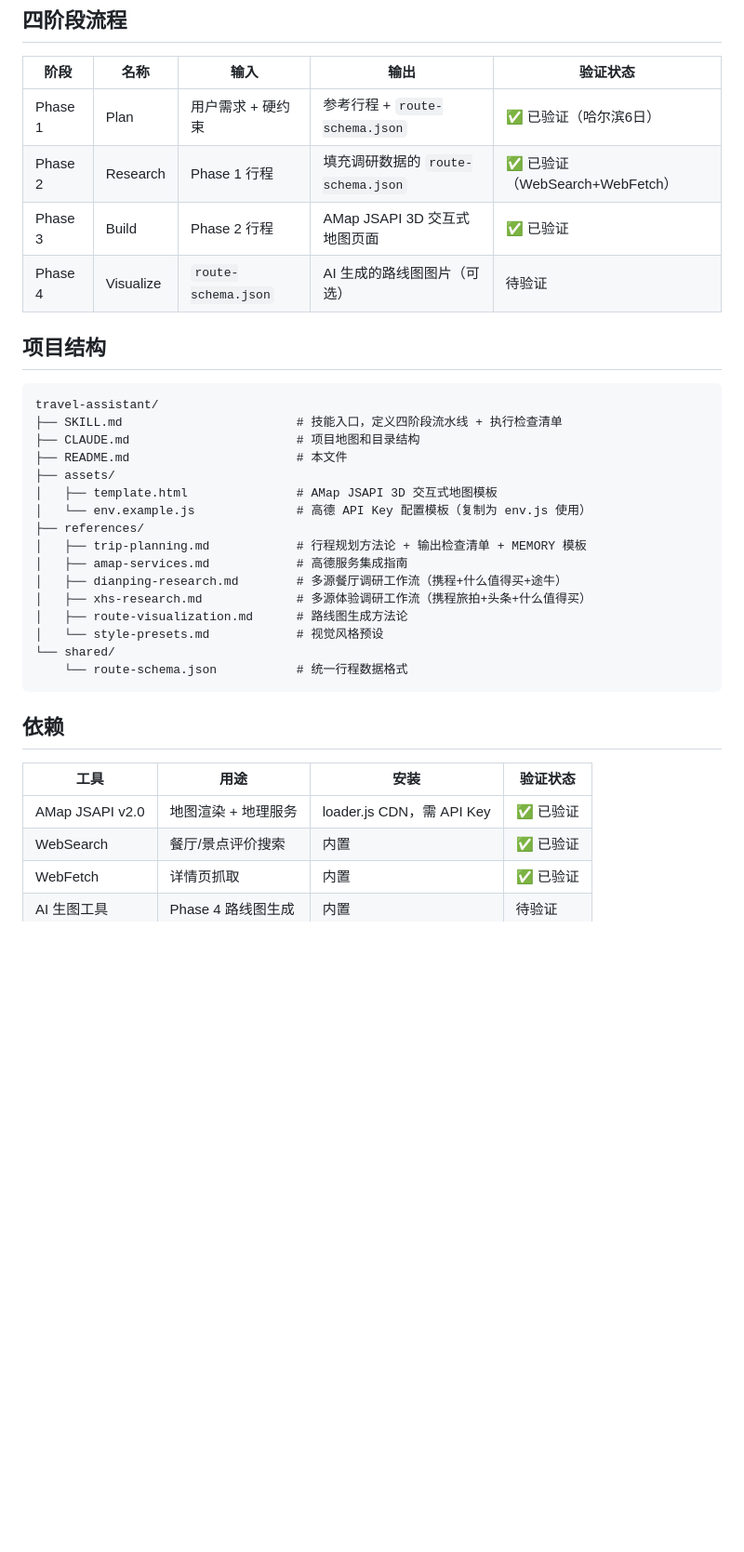
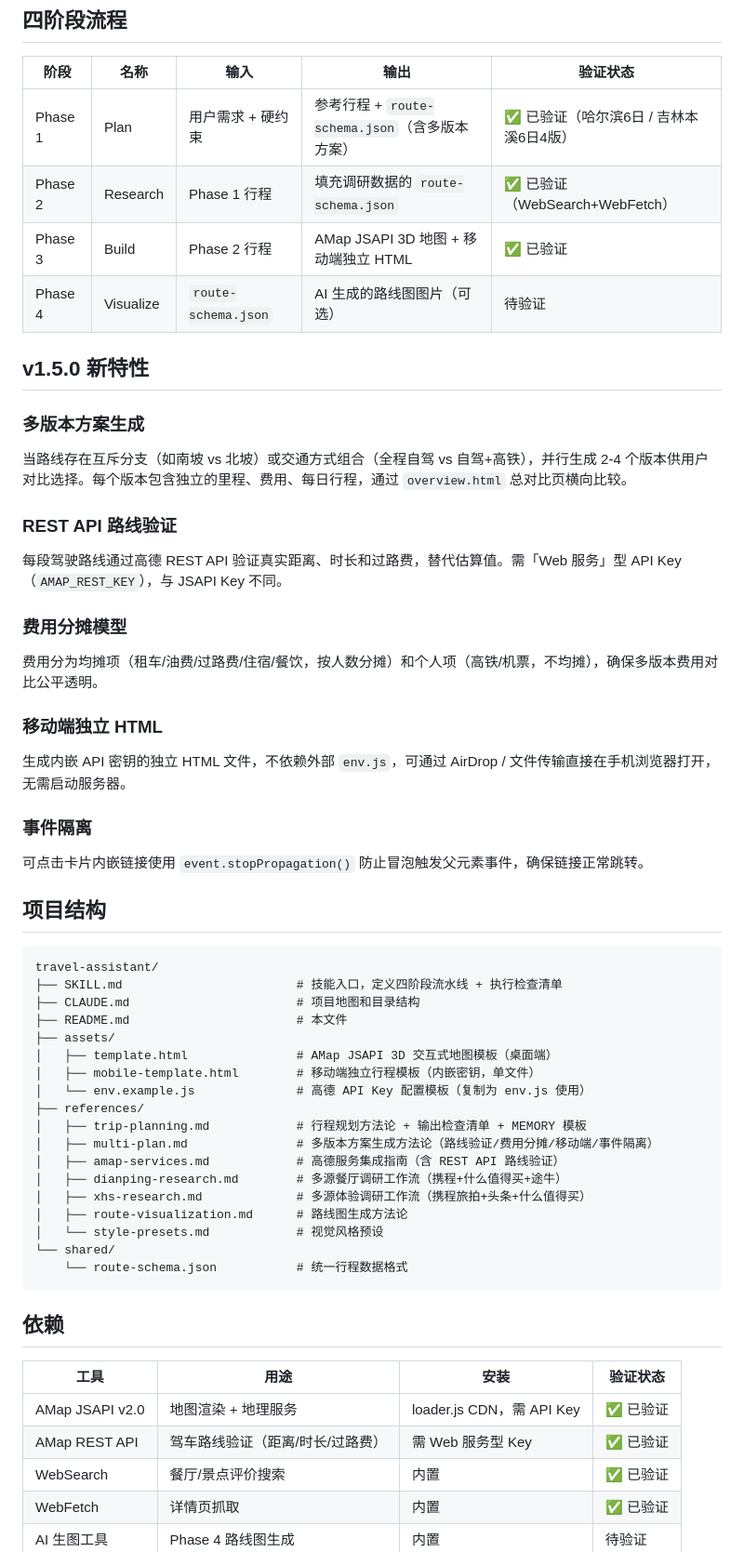
Before and after one commit to legend1607/travelassisstant, a Markdown page: README.md, the part around one of its changes. Shown at 93% size. GitHub-like rendering; blank space fills up the shorter version.

Commit message:
v1.5.0: 更新 README.md + 新增 references/multi-plan.md

```diff
--- a/README.md
+++ b/README.md
@@ -8,10 +8,27 @@
 
 | 阶段 | 名称 | 输入 | 输出 | 验证状态 |
 |------|------|------|------|----------|
-| Phase 1 | Plan | 用户需求 + 硬约束 | 参考行程 + `route-schema.json` | ✅ 已验证（哈尔滨6日） |
+| Phase 1 | Plan | 用户需求 + 硬约束 | 参考行程 + `route-schema.json`（含多版本方案） | ✅ 已验证（哈尔滨6日 / 吉林本溪6日4版） |
 | Phase 2 | Research | Phase 1 行程 | 填充调研数据的 `route-schema.json` | ✅ 已验证（WebSearch+WebFetch） |
-| Phase 3 | Build | Phase 2 行程 | AMap JSAPI 3D 交互式地图页面 | ✅ 已验证 |
+| Phase 3 | Build | Phase 2 行程 | AMap JSAPI 3D 地图 + 移动端独立 HTML | ✅ 已验证 |
 | Phase 4 | Visualize | `route-schema.json` | AI 生成的路线图图片（可选） | 待验证 |
+
+## v1.5.0 新特性
+
+### 多版本方案生成
+当路线存在互斥分支（如南坡 vs 北坡）或交通方式组合（全程自驾 vs 自驾+高铁），并行生成 2-4 个版本供用户对比选择。每个版本包含独立的里程、费用、每日行程，通过 `overview.html` 总对比页横向比较。
+
+### REST API 路线验证
+每段驾驶路线通过高德 REST API 验证真实距离、时长和过路费，替代估算值。需「Web 服务」型 API Key（`AMAP_REST_KEY`），与 JSAPI Key 不同。
+
+### 费用分摊模型
+费用分为均摊项（租车/油费/过路费/住宿/餐饮，按人数分摊）和个人项（高铁/机票，不均摊），确保多版本费用对比公平透明。
+
+### 移动端独立 HTML
+生成内嵌 API 密钥的独立 HTML 文件，不依赖外部 `env.js`，可通过 AirDrop / 文件传输直接在手机浏览器打开，无需启动服务器。
+
+### 事件隔离
+可点击卡片内嵌链接使用 `event.stopPropagation()` 防止冒泡触发父元素事件，确保链接正常跳转。
 
 ## 项目结构
 
@@ -21,11 +38,13 @@ travel-assistant/
 ├── CLAUDE.md                       # 项目地图和目录结构
 ├── README.md                       # 本文件
 ├── assets/
-│   ├── template.html               # AMap JSAPI 3D 交互式地图模板
+│   ├── template.html               # AMap JSAPI 3D 交互式地图模板（桌面端）
+│   ├── mobile-template.html        # 移动端独立行程模板（内嵌密钥，单文件）
 │   └── env.example.js              # 高德 API Key 配置模板（复制为 env.js 使用）
 ├── references/
 │   ├── trip-planning.md            # 行程规划方法论 + 输出检查清单 + MEMORY 模板
-│   ├── amap-services.md            # 高德服务集成指南
+│   ├── multi-plan.md               # 多版本方案生成方法论（路线验证/费用分摊/移动端/事件隔离）
+│   ├── amap-services.md            # 高德服务集成指南（含 REST API 路线验证）
 │   ├── dianping-research.md        # 多源餐厅调研工作流（携程+什么值得买+途牛）
 │   ├── xhs-research.md             # 多源体验调研工作流（携程旅拍+头条+什么值得买）
 │   ├── route-visualization.md      # 路线图生成方法论
@@ -39,6 +58,7 @@ travel-assistant/
 | 工具 | 用途 | 安装 | 验证状态 |
 |------|------|------|----------|
 | AMap JSAPI v2.0 | 地图渲染 + 地理服务 | loader.js CDN，需 API Key | ✅ 已验证 |
+| AMap REST API | 驾车路线验证（距离/时长/过路费） | 需 Web 服务型 Key | ✅ 已验证 |
 | WebSearch | 餐厅/景点评价搜索 | 内置 | ✅ 已验证 |
 | WebFetch | 详情页抓取 | 内置 | ✅ 已验证 |
 | AI 生图工具 | Phase 4 路线图生成 | 内置 | 待验证 |
```
Also changed, not shown: other parts of README.md (+8 -1 lines), references/multi-plan.md (added, +136 -0 lines).
